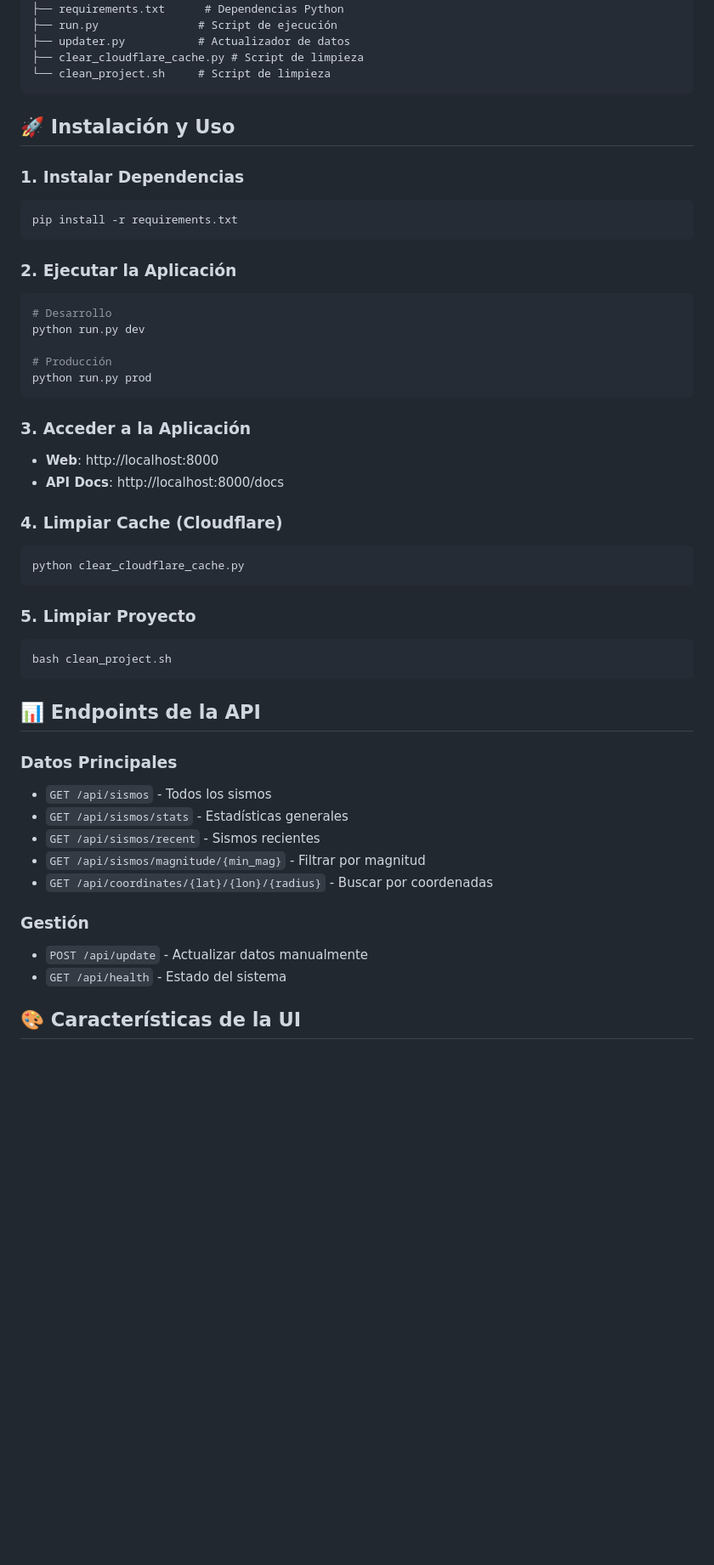
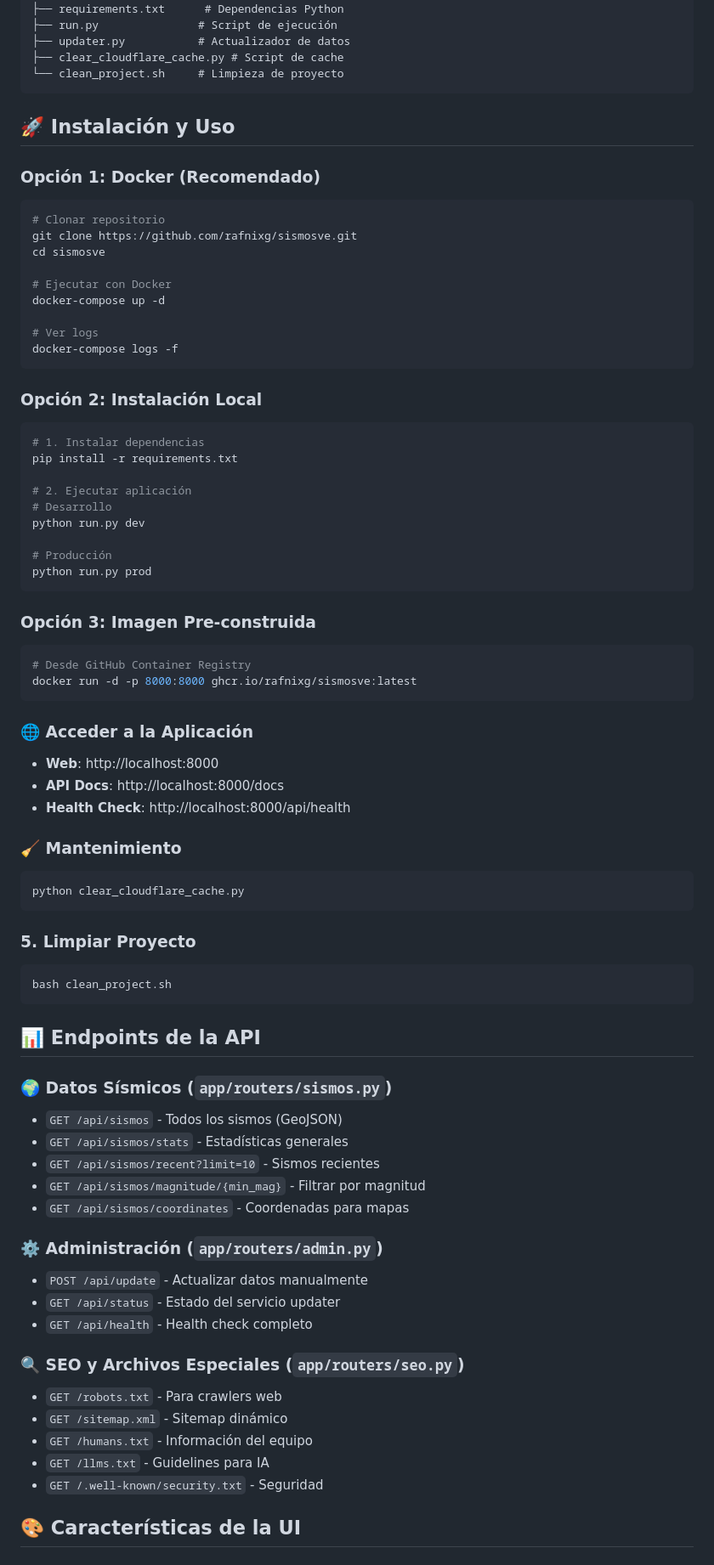
Before and after one commit to rafnixg/sismosve, a Markdown page: README.md, the part around one of its changes. Shown at 85% size. Drawn GitHub-style; blank space fills up the shorter version.

````diff
--- a/README.md
+++ b/README.md
@@ -43,19 +82,31 @@ sismosVE/
 ├── requirements.txt      # Dependencias Python
 ├── run.py               # Script de ejecución
 ├── updater.py           # Actualizador de datos
-├── clear_cloudflare_cache.py # Script de limpieza
-└── clean_project.sh     # Script de limpieza
+├── clear_cloudflare_cache.py # Script de cache
+└── clean_project.sh     # Limpieza de proyecto
 ```
 
 ## 🚀 Instalación y Uso
 
-### 1. Instalar Dependencias
+### Opción 1: Docker (Recomendado)
 ```bash
-pip install -r requirements.txt
+# Clonar repositorio
+git clone https://github.com/rafnixg/sismosve.git
+cd sismosve
+
+# Ejecutar con Docker
+docker-compose up -d
+
+# Ver logs
+docker-compose logs -f
 ```
 
-### 2. Ejecutar la Aplicación
+### Opción 2: Instalación Local
 ```bash
+# 1. Instalar dependencias
+pip install -r requirements.txt
+
+# 2. Ejecutar aplicación
 # Desarrollo
 python run.py dev
 
@@ -63,11 +114,18 @@ python run.py dev
 python run.py prod
 ```
 
-### 3. Acceder a la Aplicación
+### Opción 3: Imagen Pre-construida
+```bash
+# Desde GitHub Container Registry
+docker run -d -p 8000:8000 ghcr.io/rafnixg/sismosve:latest
+```
+
+### 🌐 Acceder a la Aplicación
 - **Web**: http://localhost:8000
 - **API Docs**: http://localhost:8000/docs
+- **Health Check**: http://localhost:8000/api/health
 
-### 4. Limpiar Cache (Cloudflare)
+### 🧹 Mantenimiento
 ```bash
 python clear_cloudflare_cache.py
 ```
@@ -79,16 +137,24 @@ bash clean_project.sh
 
 ## 📊 Endpoints de la API
 
-### Datos Principales
-- `GET /api/sismos` - Todos los sismos
+### 🌍 Datos Sísmicos (`app/routers/sismos.py`)
+- `GET /api/sismos` - Todos los sismos (GeoJSON)
 - `GET /api/sismos/stats` - Estadísticas generales
-- `GET /api/sismos/recent` - Sismos recientes
+- `GET /api/sismos/recent?limit=10` - Sismos recientes
 - `GET /api/sismos/magnitude/{min_mag}` - Filtrar por magnitud
-- `GET /api/coordinates/{lat}/{lon}/{radius}` - Buscar por coordenadas
+- `GET /api/sismos/coordinates` - Coordenadas para mapas
 
-### Gestión
+### ⚙️ Administración (`app/routers/admin.py`)
 - `POST /api/update` - Actualizar datos manualmente
-- `GET /api/health` - Estado del sistema
+- `GET /api/status` - Estado del servicio updater
+- `GET /api/health` - Health check completo
+
+### 🔍 SEO y Archivos Especiales (`app/routers/seo.py`)
+- `GET /robots.txt` - Para crawlers web
+- `GET /sitemap.xml` - Sitemap dinámico
+- `GET /humans.txt` - Información del equipo
+- `GET /llms.txt` - Guidelines para IA
+- `GET /.well-known/security.txt` - Seguridad
 
 ## 🎨 Características de la UI
 
````
Also changed, not shown: other parts of README.md (+128 -21 lines).
